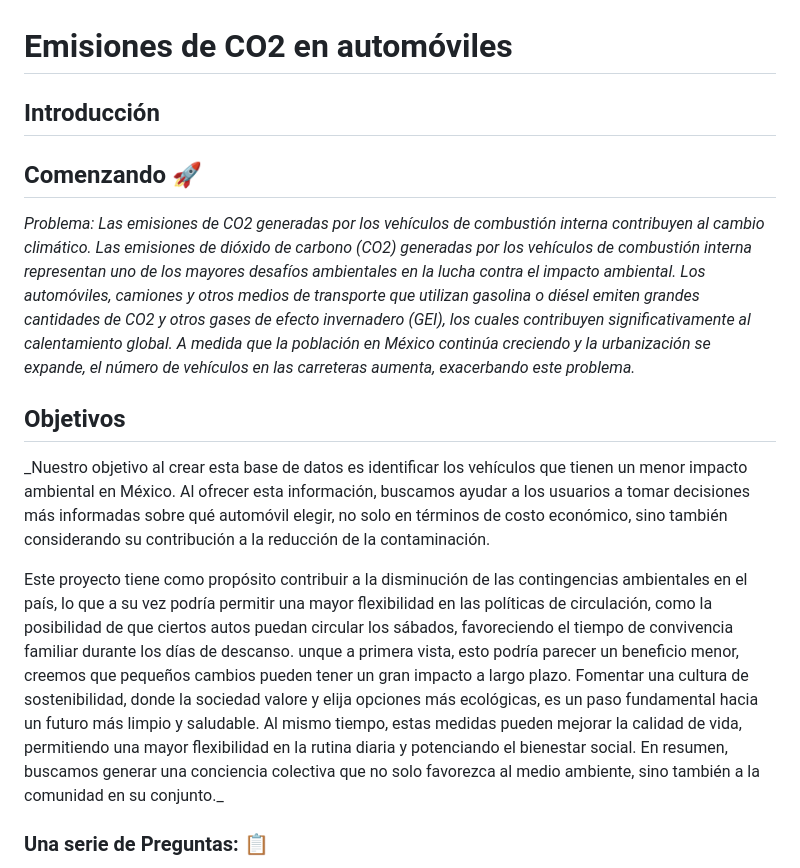
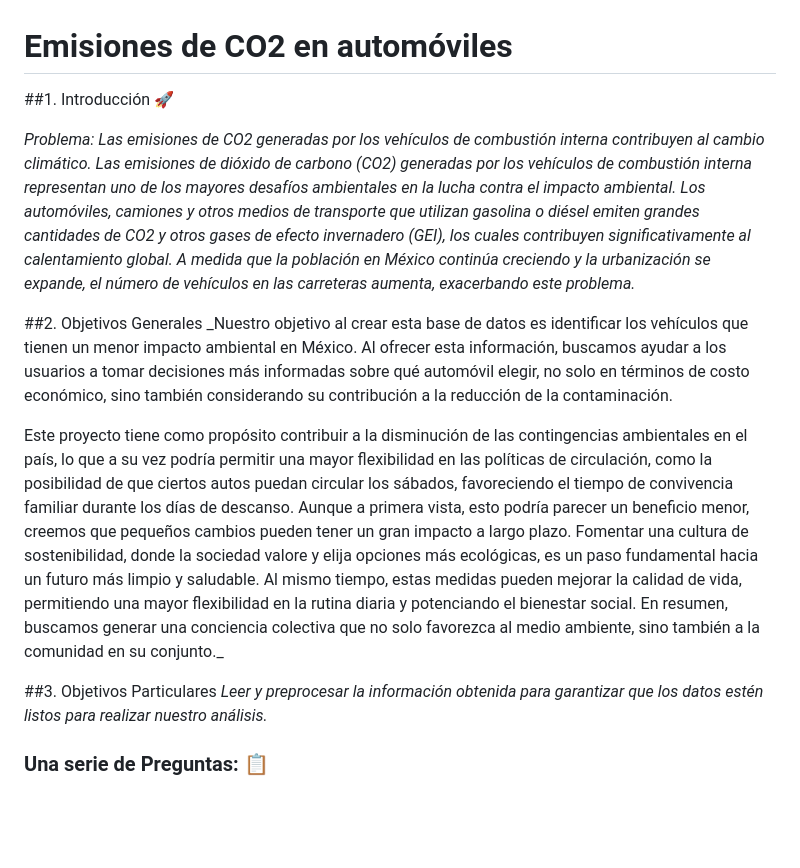
Before and after one commit to HeAnAmy/ProyectoTeam40, a Markdown page: README.md, the part around the change. Rendered like a GitHub page; blank space fills up the shorter version.

```diff
--- a/README.md
+++ b/README.md
@@ -1,17 +1,18 @@
 # Emisiones de CO2 en automóviles
 
-## Introducción
-
-
-## Comenzando 🚀
+##1. Introducción 🚀
 
 _Problema: Las emisiones de CO2 generadas por los vehículos de combustión interna contribuyen al cambio climático.
 Las emisiones de dióxido de carbono (CO2) generadas por los vehículos de combustión interna representan uno de los mayores desafíos ambientales en la lucha contra el impacto ambiental. Los automóviles, camiones y otros medios de transporte que utilizan gasolina o diésel emiten grandes cantidades de CO2 y otros gases de efecto invernadero (GEI), los cuales contribuyen significativamente al calentamiento global. A medida que la población en México continúa creciendo y la urbanización se expande, el número de vehículos en las carreteras aumenta, exacerbando este problema._
 
-## Objetivos
+##2. Objetivos Generales
 _Nuestro objetivo al crear esta base de datos es identificar los vehículos que tienen un menor impacto ambiental en México. Al ofrecer esta información, buscamos ayudar a los usuarios a tomar decisiones más informadas sobre qué automóvil elegir, no solo en términos de costo económico, sino también considerando su contribución a la reducción de la contaminación.
 
-Este proyecto tiene como propósito contribuir a la disminución de las contingencias ambientales en el país, lo que a su vez podría permitir una mayor flexibilidad en las políticas de circulación, como la posibilidad de que ciertos autos puedan circular los sábados, favoreciendo el tiempo de convivencia familiar durante los días de descanso. unque a primera vista, esto podría parecer un beneficio menor, creemos que pequeños cambios pueden tener un gran impacto a largo plazo. Fomentar una cultura de sostenibilidad, donde la sociedad valore y elija opciones más ecológicas, es un paso fundamental hacia un futuro más limpio y saludable. Al mismo tiempo, estas medidas pueden mejorar la calidad de vida, permitiendo una mayor flexibilidad en la rutina diaria y potenciando el bienestar social. En resumen, buscamos generar una conciencia colectiva que no solo favorezca al medio ambiente, sino también a la comunidad en su conjunto._
+Este proyecto tiene como propósito contribuir a la disminución de las contingencias ambientales en el país, lo que a su vez podría permitir una mayor flexibilidad en las políticas de circulación, como la posibilidad de que ciertos autos puedan circular los sábados, favoreciendo el tiempo de convivencia familiar durante los días de descanso. Aunque a primera vista, esto podría parecer un beneficio menor, creemos que pequeños cambios pueden tener un gran impacto a largo plazo. Fomentar una cultura de sostenibilidad, donde la sociedad valore y elija opciones más ecológicas, es un paso fundamental hacia un futuro más limpio y saludable. Al mismo tiempo, estas medidas pueden mejorar la calidad de vida, permitiendo una mayor flexibilidad en la rutina diaria y potenciando el bienestar social. En resumen, buscamos generar una conciencia colectiva que no solo favorezca al medio ambiente, sino también a la comunidad en su conjunto._
+
+##3. Objetivos Particulares
+_Leer y preprocesar la información obtenida para garantizar que los datos estén listos para realizar nuestro análisis._
+
 
 ### Una serie de Preguntas: 📋
 *¿Cómo cambian las emisiones de CO2 en función del tipo de combustible empleado, como gasolina o diésel?
```
